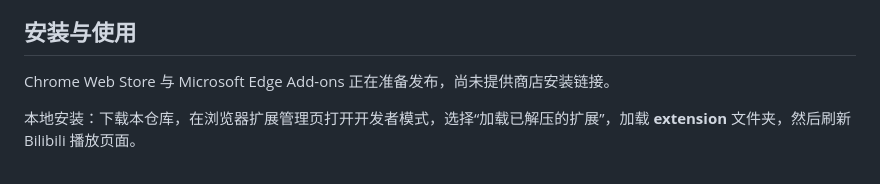
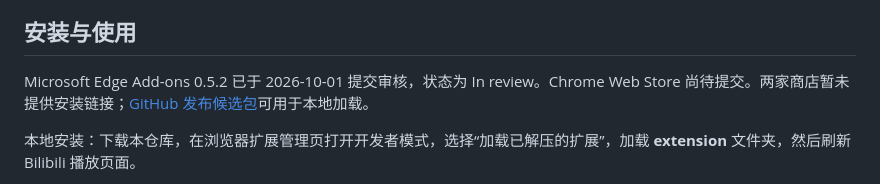
Before and after one commit to harukizmoe/ambient-light-for-bilibili, a Markdown page: README.md, the part around the change. GitHub-like rendering.

Commit message:
Record Edge 0.5.2 review submission status

```diff
--- a/README.md
+++ b/README.md
@@ -14,7 +14,7 @@
 
 ## 安装与使用
 
-Chrome Web Store 与 Microsoft Edge Add-ons 正在准备发布，尚未提供商店安装链接。
+Microsoft Edge Add-ons 0.5.2 已于 2026-10-01 提交审核，状态为 In review。Chrome Web Store 尚待提交。两家商店暂未提供安装链接；[GitHub 发布候选包](https://github.com/tosya301/ambient-light-for-bilibili/releases/tag/v0.5.2)可用于本地加载。
 
 本地安装：下载本仓库，在浏览器扩展管理页打开开发者模式，选择“加载已解压的扩展”，加载 **extension** 文件夹，然后刷新 Bilibili 播放页面。
 
```
